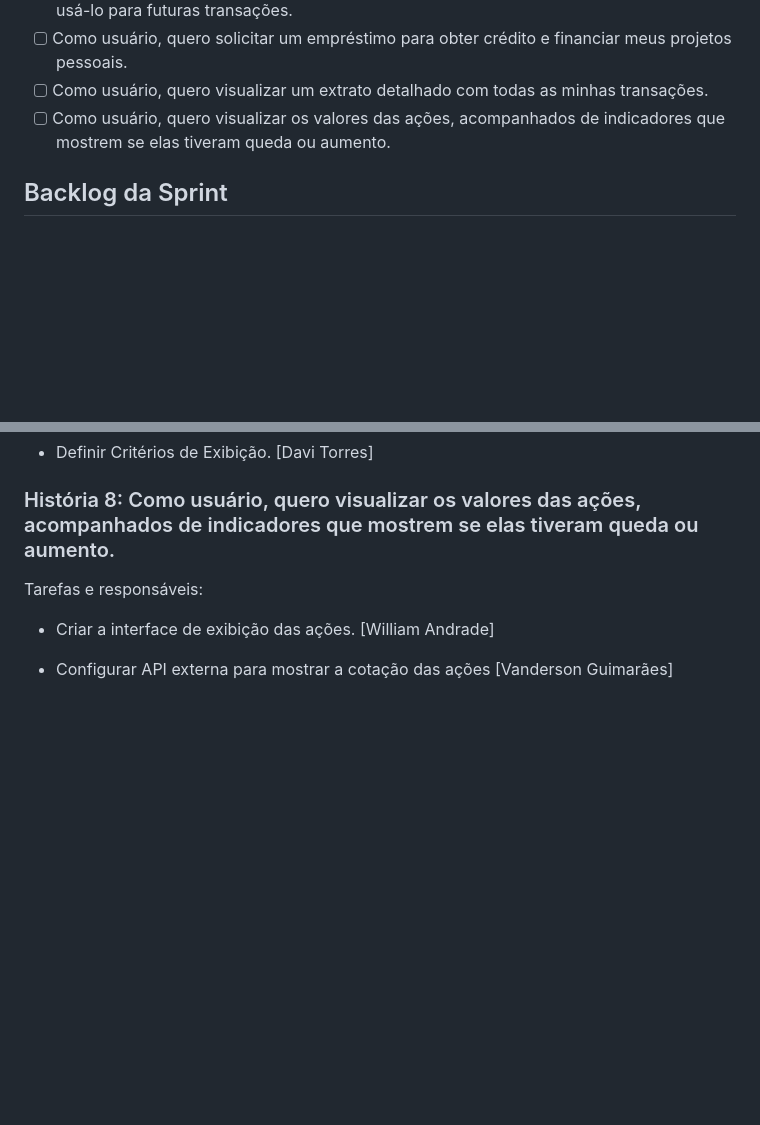
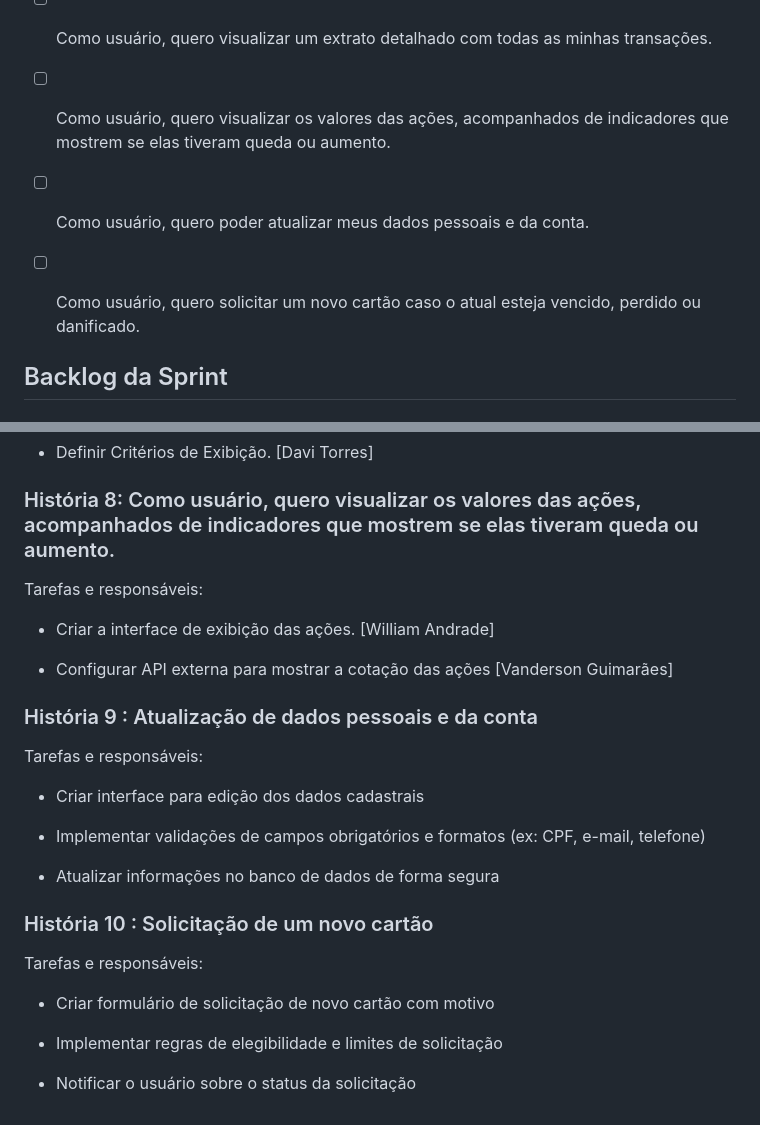
Before and after one commit to Vanderson-Dev/Engenharia-Software-Projeto, a Markdown page: README.md, 2 parts joined by grey strips. Drawn GitHub-style; blank space fills up the shorter version.

Commit message:
Update README.md
Inserção Historia 9 e 10

```diff
--- a/README.md
+++ b/README.md
@@ -31,6 +31,9 @@ O sistema permitirá que os usuários acessem suas contas por meio de login, vis
 - [ ] Como usuário, quero solicitar um empréstimo para obter crédito e financiar meus projetos pessoais.
 - [ ] Como usuário, quero visualizar um extrato detalhado com todas as minhas transações.
 - [ ] Como usuário, quero visualizar os valores das ações, acompanhados de indicadores que mostrem se elas tiveram queda ou aumento.
+- [ ] Como usuário, quero poder atualizar meus dados pessoais e da conta.
+- [ ] Como usuário, quero solicitar um novo cartão caso o atual esteja vencido, perdido ou danificado.
+
 
 ## Backlog da Sprint
 
@@ -111,3 +114,23 @@ Tarefas e responsáveis:
 - Criar a interface de exibição das ações. [William Andrade]
 
 - Configurar API externa para mostrar a cotação das ações [Vanderson Guimarães]
+
+### História 9 : Atualização de dados pessoais e da conta
+
+Tarefas e responsáveis:
+
+- Criar interface para edição dos dados cadastrais
+
+- Implementar validações de campos obrigatórios e formatos (ex: CPF, e-mail, telefone)
+
+- Atualizar informações no banco de dados de forma segura
+
+### História 10 : Solicitação de um novo cartão
+
+Tarefas e responsáveis:
+
+- Criar formulário de solicitação de novo cartão com motivo
+
+- Implementar regras de elegibilidade e limites de solicitação
+
+- Notificar o usuário sobre o status da solicitação
```
